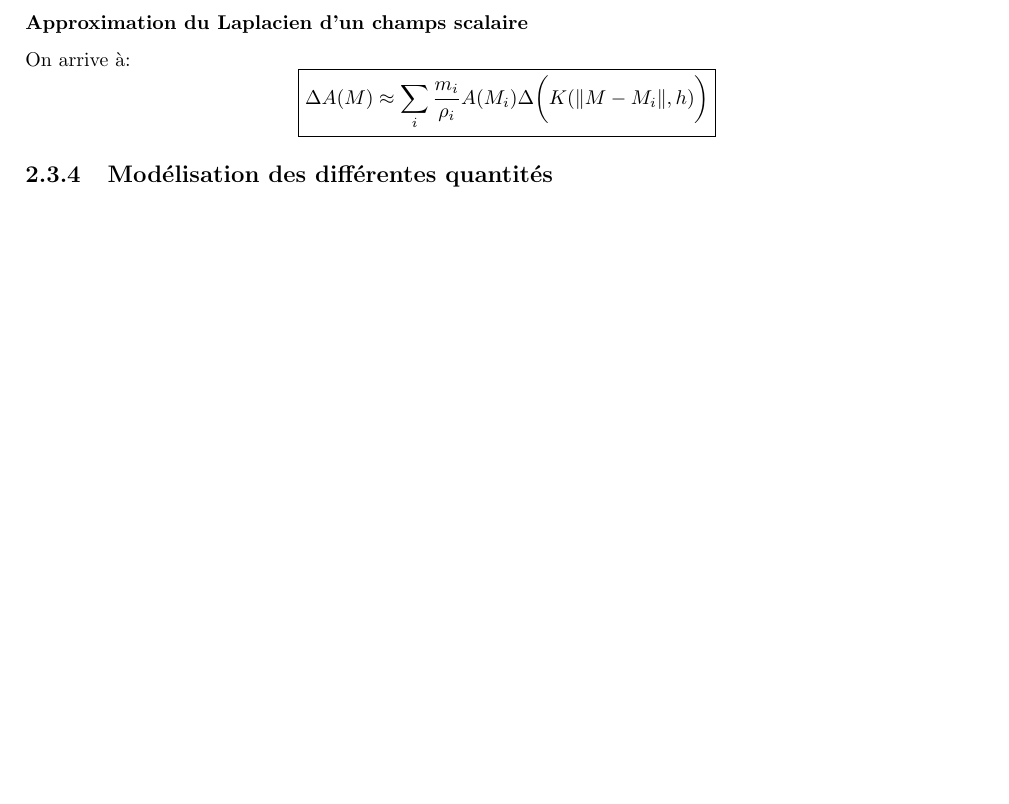
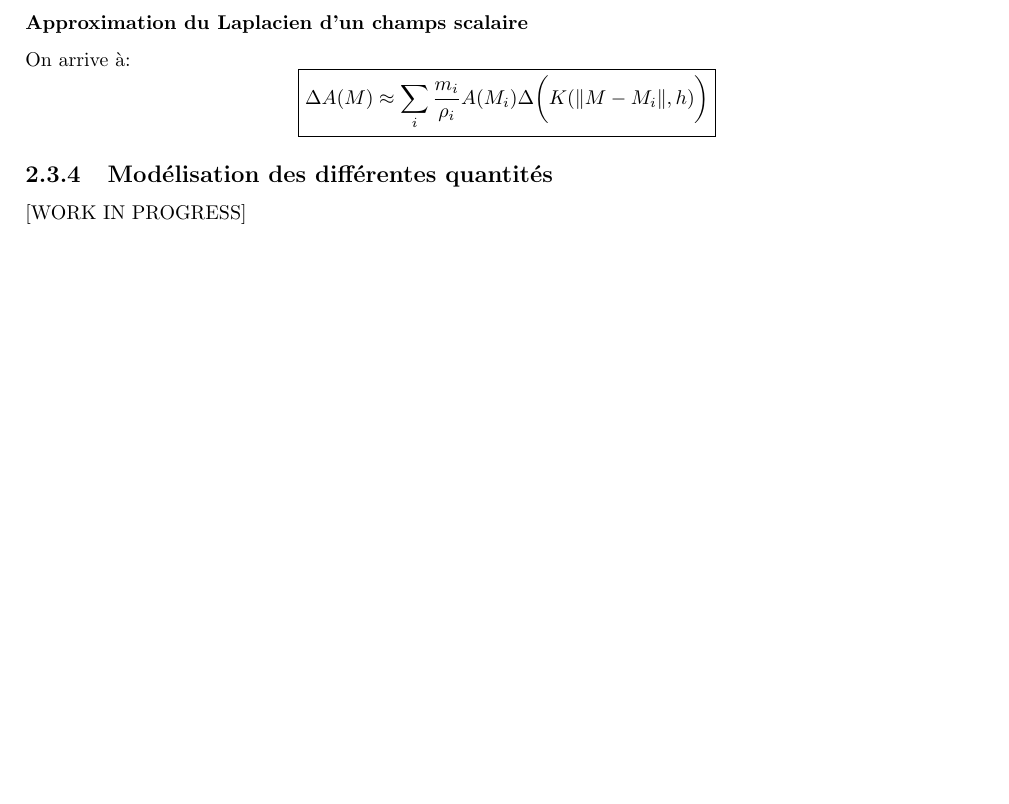
Before and after one commit to derruau/TIPE, a LaTeX document (docs/src/OpenGL_3D_Engine_Manual.tex): part of page 14 of 15, cut so that both start at the same text, the shorter picture padded with empty space. Compiled offline with pdfLaTeX.

Commit message:
Ajout de documentation

```diff
--- a/docs/src/OpenGL_3D_Engine_Manual.tex
+++ b/docs/src/OpenGL_3D_Engine_Manual.tex
@@ -413,6 +413,7 @@ $$
 $$
 
 \subsection{Modélisation des différentes quantités}
+[WORK IN PROGRESS]
 
 \chapter{Le moteur de jeu}
 \section{Structure du moteur de jeu}
```
